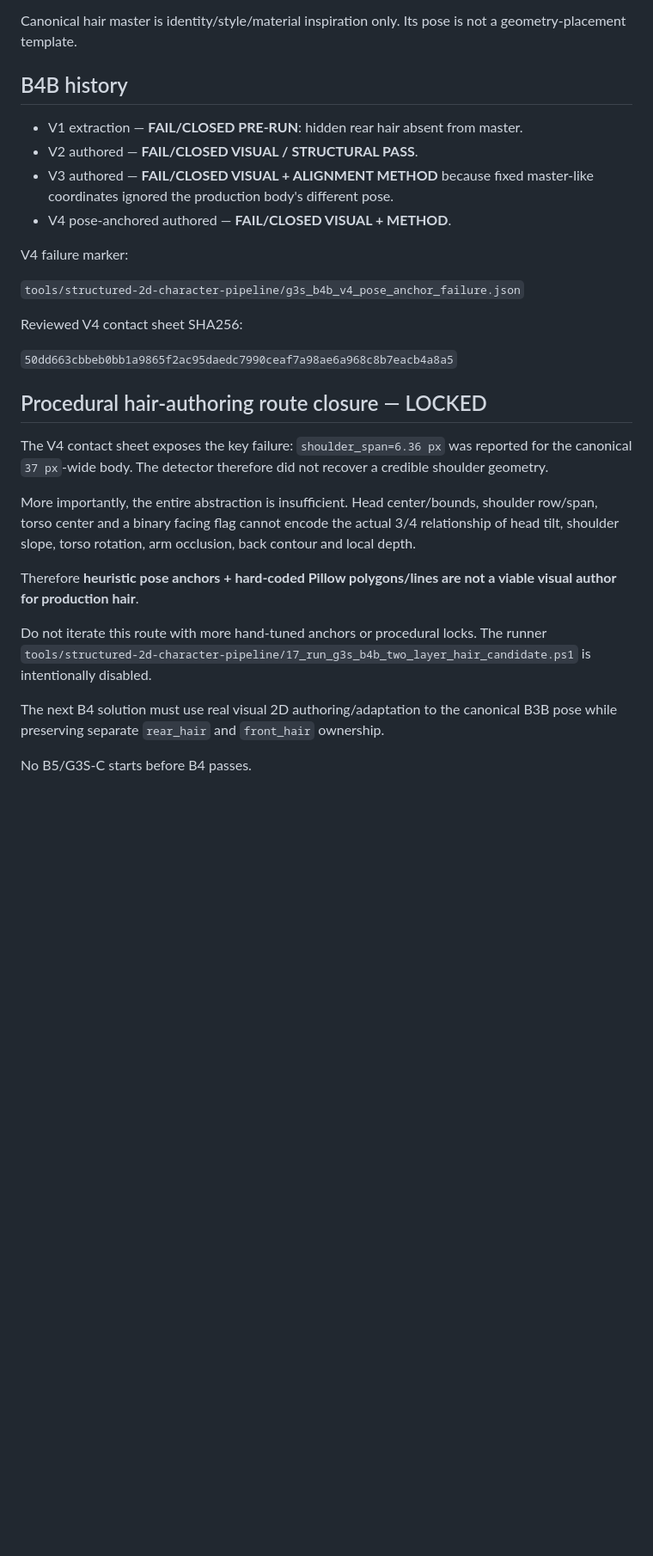
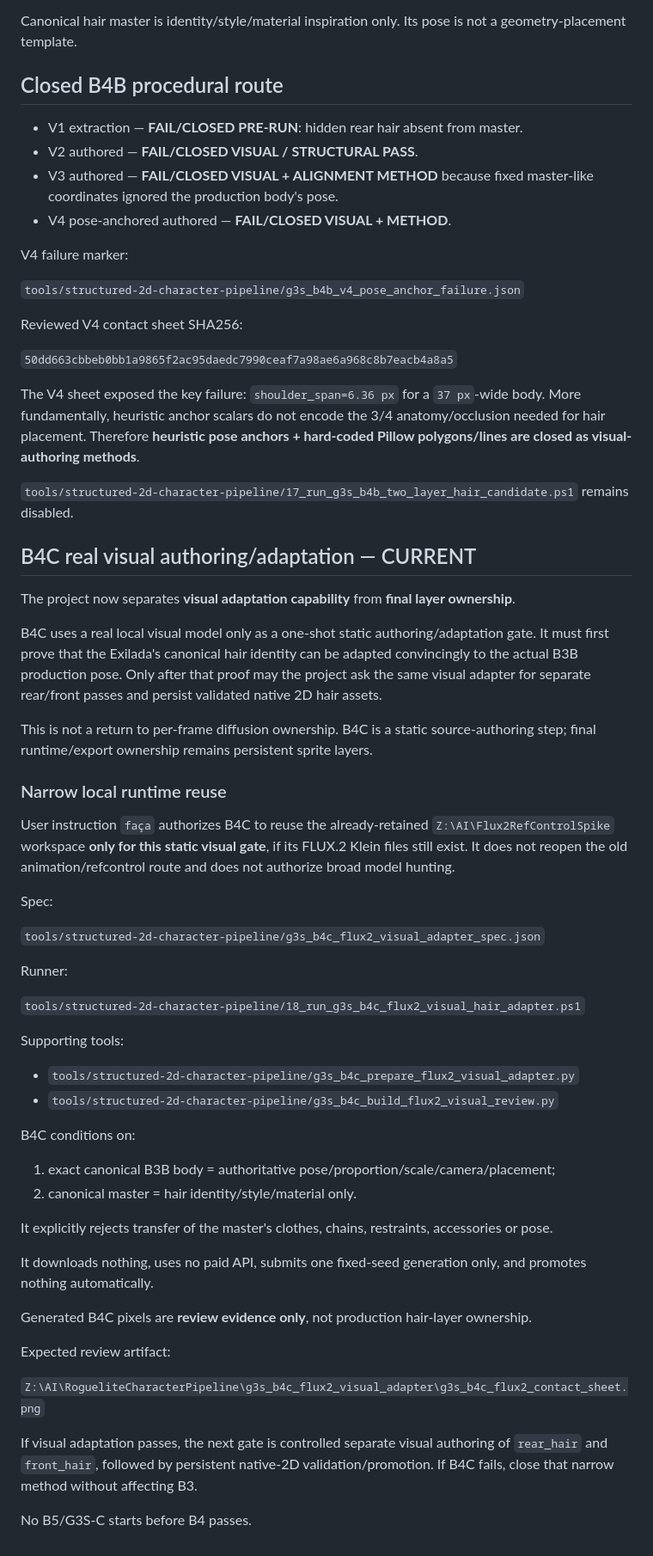
Before and after one commit to jsaidler/jklsjsklsjslkjlskjslkalkjdlasdj, a Markdown page: docs/G3S_STRUCTURED_2D_VISIBLE_REPRESENTATION.md, the part around one of its changes. Shown at 86% size. Drawn GitHub-style; blank space fills up the shorter version.

Commit message:
Record B4C real visual adaptation gate

```diff
--- a/docs/G3S_STRUCTURED_2D_VISIBLE_REPRESENTATION.md
+++ b/docs/G3S_STRUCTURED_2D_VISIBLE_REPRESENTATION.md
@@ -49,11 +49,11 @@ Minimum representation:
 
 Canonical hair master is identity/style/material inspiration only. Its pose is not a geometry-placement template.
 
-## B4B history
+## Closed B4B procedural route
 
 - V1 extraction — **FAIL/CLOSED PRE-RUN**: hidden rear hair absent from master.
 - V2 authored — **FAIL/CLOSED VISUAL / STRUCTURAL PASS**.
-- V3 authored — **FAIL/CLOSED VISUAL + ALIGNMENT METHOD** because fixed master-like coordinates ignored the production body's different pose.
+- V3 authored — **FAIL/CLOSED VISUAL + ALIGNMENT METHOD** because fixed master-like coordinates ignored the production body's pose.
 - V4 pose-anchored authored — **FAIL/CLOSED VISUAL + METHOD**.
 
 V4 failure marker:
@@ -64,16 +64,50 @@ Reviewed V4 contact sheet SHA256:
 
 `50dd663cbbeb0bb1a9865f2ac95daedc7990ceaf7a98ae6a968c8b7eacb4a8a5`
 
-## Procedural hair-authoring route closure — LOCKED
+The V4 sheet exposed the key failure: `shoulder_span=6.36 px` for a `37 px`-wide body. More fundamentally, heuristic anchor scalars do not encode the 3/4 anatomy/occlusion needed for hair placement. Therefore **heuristic pose anchors + hard-coded Pillow polygons/lines are closed as visual-authoring methods**.
 
-The V4 contact sheet exposes the key failure: `shoulder_span=6.36 px` was reported for the canonical `37 px`-wide body. The detector therefore did not recover a credible shoulder geometry.
+`tools/structured-2d-character-pipeline/17_run_g3s_b4b_two_layer_hair_candidate.ps1` remains disabled.
 
-More importantly, the entire abstraction is insufficient. Head center/bounds, shoulder row/span, torso center and a binary facing flag cannot encode the actual 3/4 relationship of head tilt, shoulder slope, torso rotation, arm occlusion, back contour and local depth.
+## B4C real visual authoring/adaptation — CURRENT
 
-Therefore **heuristic pose anchors + hard-coded Pillow polygons/lines are not a viable visual author for production hair**.
+The project now separates **visual adaptation capability** from **final layer ownership**.
 
-Do not iterate this route with more hand-tuned anchors or procedural locks. The runner `tools/structured-2d-character-pipeline/17_run_g3s_b4b_two_layer_hair_candidate.ps1` is intentionally disabled.
+B4C uses a real local visual model only as a one-shot static authoring/adaptation gate. It must first prove that the Exilada's canonical hair identity can be adapted convincingly to the actual B3B production pose. Only after that proof may the project ask the same visual adapter for separate rear/front passes and persist validated native 2D hair assets.
 
-The next B4 solution must use real visual 2D authoring/adaptation to the canonical B3B pose while preserving separate `rear_hair` and `front_hair` ownership.
+This is not a return to per-frame diffusion ownership. B4C is a static source-authoring step; final runtime/export ownership remains persistent sprite layers.
+
+### Narrow local runtime reuse
+
+User instruction `faça` authorizes B4C to reuse the already-retained `Z:\AI\Flux2RefControlSpike` workspace **only for this static visual gate**, if its FLUX.2 Klein files still exist. It does not reopen the old animation/refcontrol route and does not authorize broad model hunting.
+
+Spec:
+
+`tools/structured-2d-character-pipeline/g3s_b4c_flux2_visual_adapter_spec.json`
+
+Runner:
+
+`tools/structured-2d-character-pipeline/18_run_g3s_b4c_flux2_visual_hair_adapter.ps1`
+
+Supporting tools:
+
+- `tools/structured-2d-character-pipeline/g3s_b4c_prepare_flux2_visual_adapter.py`
+- `tools/structured-2d-character-pipeline/g3s_b4c_build_flux2_visual_review.py`
+
+B4C conditions on:
+
+1. exact canonical B3B body = authoritative pose/proportion/scale/camera/placement;
+2. canonical master = hair identity/style/material only.
+
+It explicitly rejects transfer of the master's clothes, chains, restraints, accessories or pose.
+
+It downloads nothing, uses no paid API, submits one fixed-seed generation only, and promotes nothing automatically.
+
+Generated B4C pixels are **review evidence only**, not production hair-layer ownership.
+
+Expected review artifact:
+
+`Z:\AI\RogueliteCharacterPipeline\g3s_b4c_flux2_visual_adapter\g3s_b4c_flux2_contact_sheet.png`
+
+If visual adaptation passes, the next gate is controlled separate visual authoring of `rear_hair` and `front_hair`, followed by persistent native-2D validation/promotion. If B4C fails, close that narrow method without affecting B3.
 
 No B5/G3S-C starts before B4 passes.
```
Also changed, not shown: other parts of docs/G3S_STRUCTURED_2D_VISIBLE_REPRESENTATION.md (+1 -1 lines).
